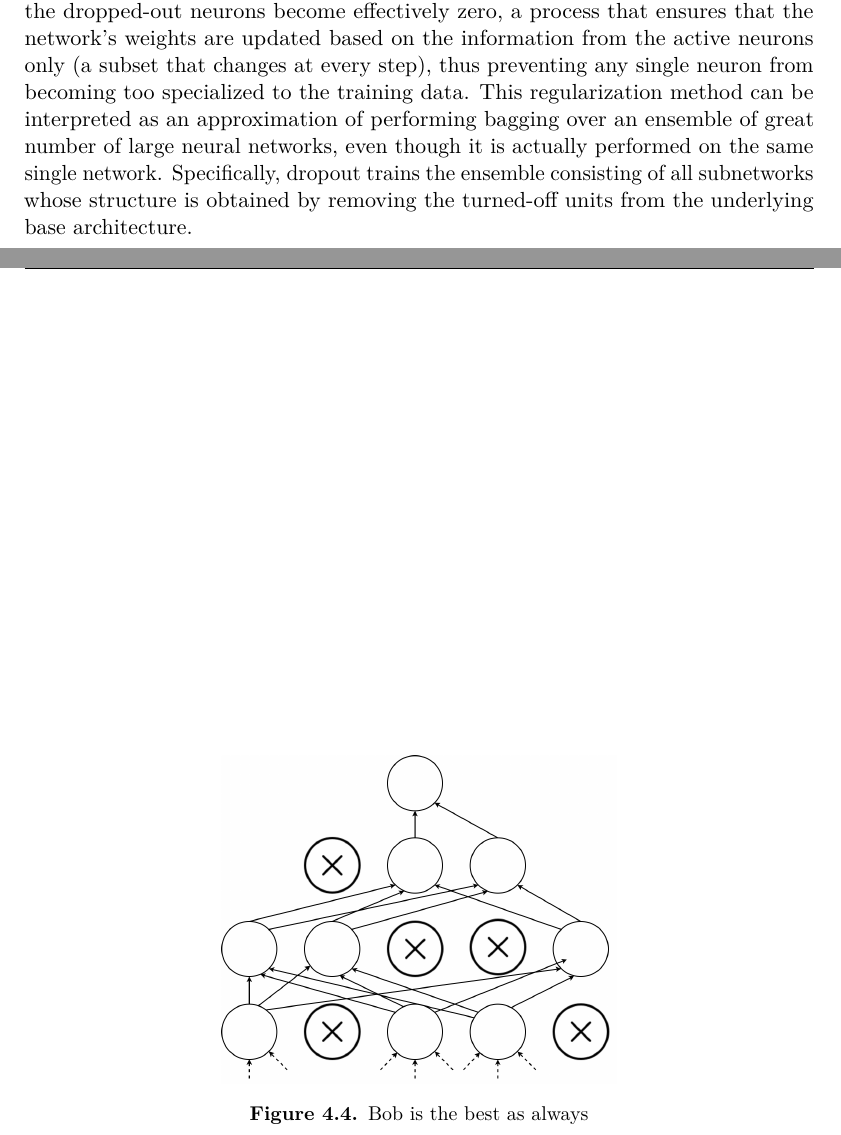
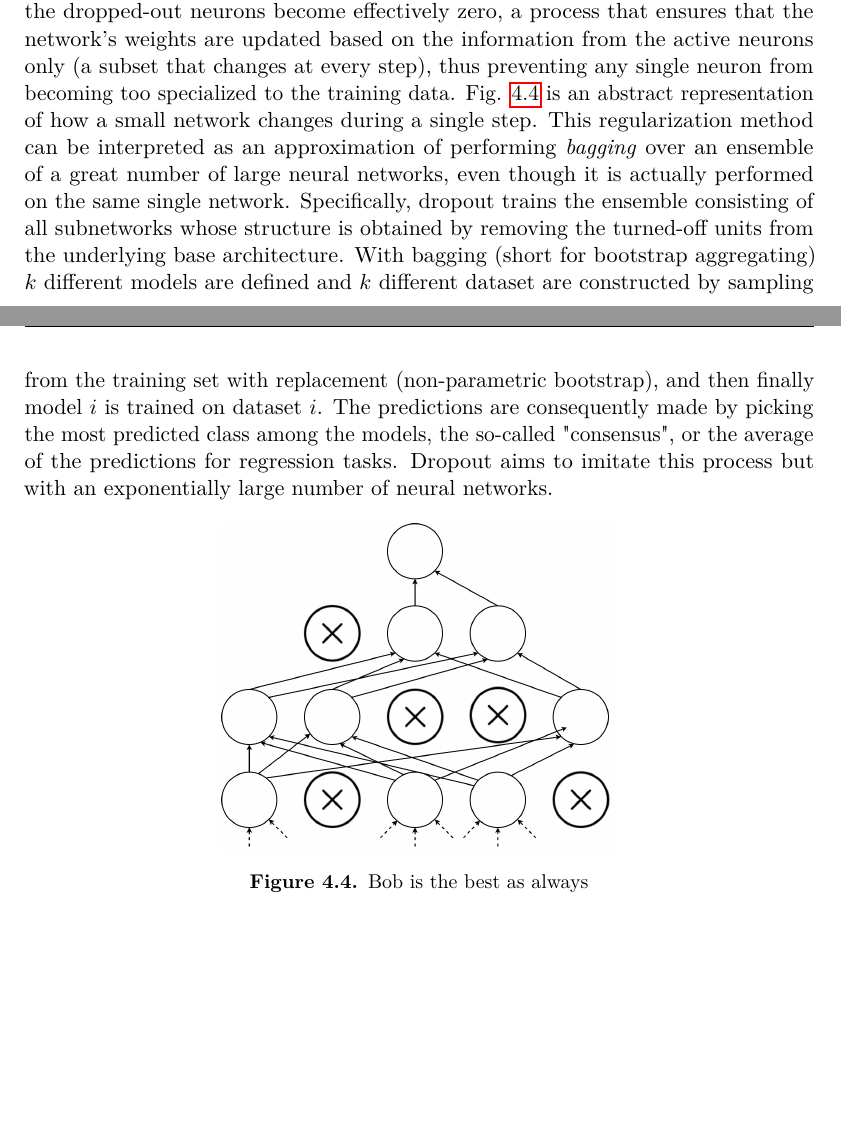
Before and after one commit to Paco-Danes/Thesis, a LaTeX thesis (main.tex): two parts of pages 22 and 23 of 26, joined at a grey line, cut so that both start at the same text, the shorter picture padded with empty space. Compiled offline with pdfLaTeX.

Commit message:
continue

```diff
--- a/main.tex
+++ b/main.tex
@@ -460,8 +460,12 @@ It works by randomly deactivating, or zeroing-out, a fraction of neurons during
 of being temporarily deactivated, by multiplying by 0 the output of its activation function. The value of $p$ is a hyperparameter that determines the dropout rate or the fraction
 of neurons to deactivate. During the backward pass, the gradients for the dropped-out neurons become effectively zero, a process that ensures that the network's weights are updated
 based on the information from the active neurons only (a subset that changes at every step), thus preventing any single neuron from becoming too specialized to the training data.
-This regularization method can be interpreted as an approximation of performing bagging over an ensemble of great number of large neural networks, even though it is actually performed
+Fig. \ref{fig:dropout} is an abstract representation of how a small network changes during a single step.
+This regularization method can be interpreted as an approximation of performing \emph{bagging} over an ensemble of a great number of large neural networks, even though it is actually performed
 on the same single network. Specifically, dropout trains the ensemble consisting of all subnetworks whose structure is obtained by removing the turned-off units from the underlying base architecture.
+With bagging (short for bootstrap aggregating) $k$ different models are defined and $k$ different dataset are constructed by sampling from the training set with replacement (non-parametric bootstrap), and then finally
+model $i$ is trained on dataset $i$. The predictions are consequently made by picking the most predicted class among the models, the so-called "consensus", or the average of the predictions for regression tasks.
+Dropout aims to imitate this process but with an exponentially large number of neural networks.
 \begin{figure}[h]
     \centering
     \includegraphics[width=0.5\textwidth]{images/dropout.png}
```
Also changed, not shown: main.pdf, 3 other files.
